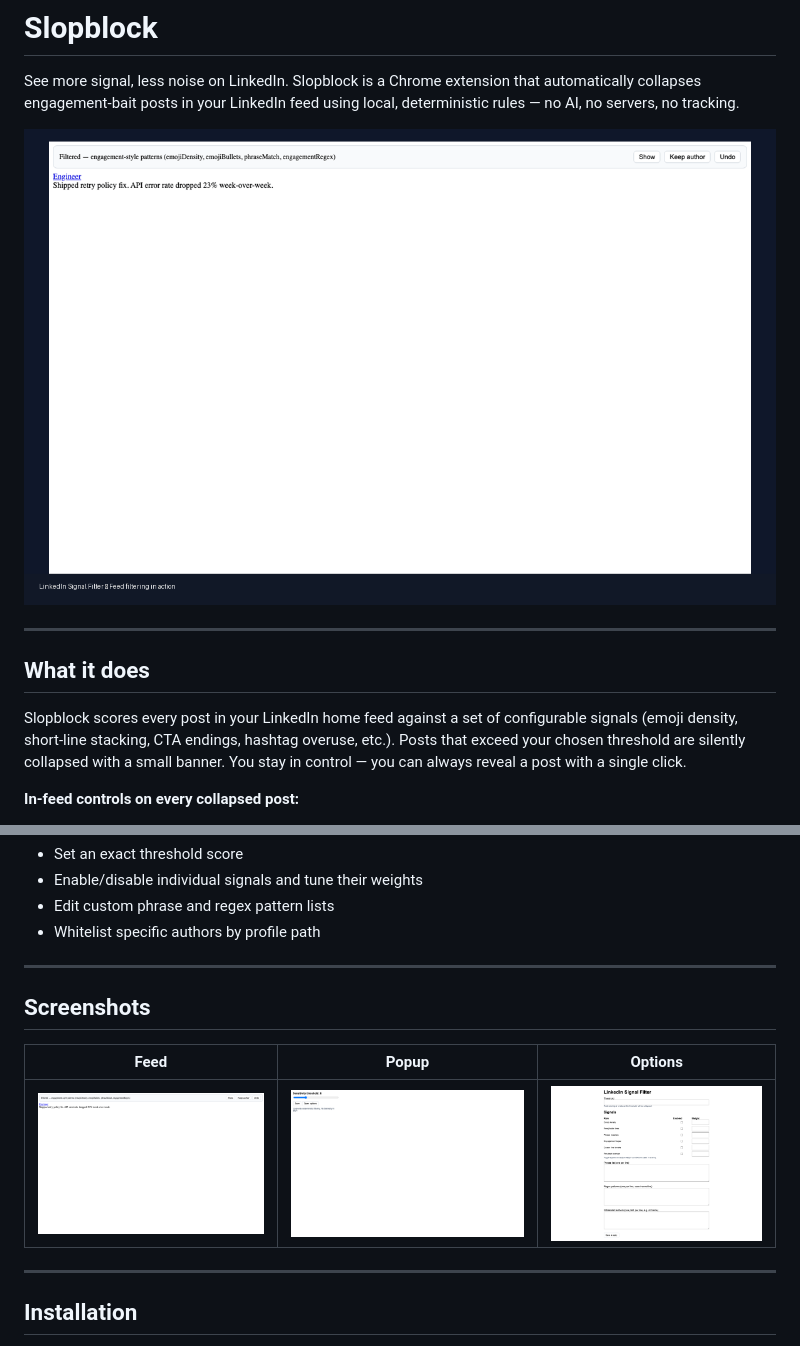
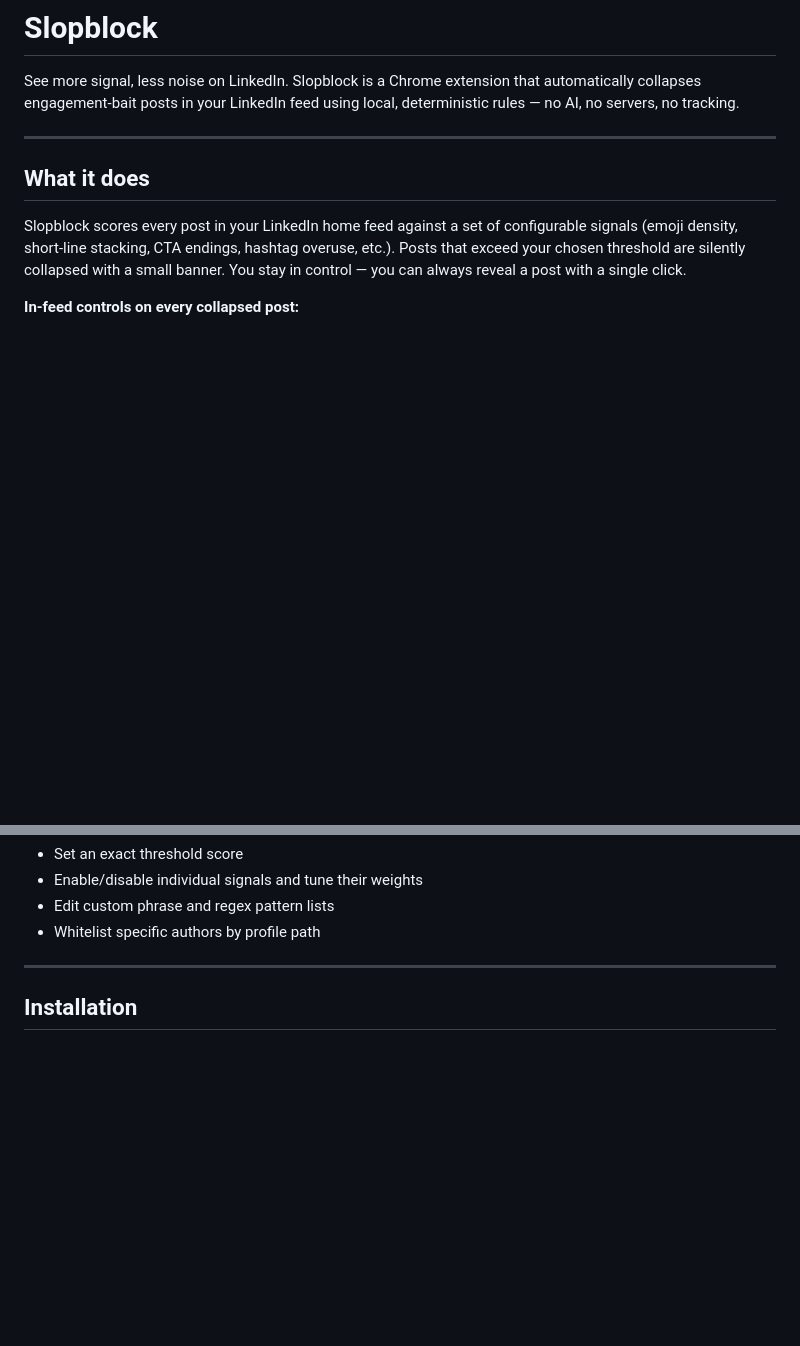
Before and after one commit to PulastTiwari/palt-slopblock, a Markdown page: README.md, 2 parts joined by grey strips. Drawn GitHub-style; blank space fills up the shorter version.

Commit message:
chore: commit workspace changes

```diff
--- a/README.md
+++ b/README.md
@@ -1,8 +1,6 @@
 # Slopblock
 
 See more signal, less noise on LinkedIn. Slopblock is a Chrome extension that automatically collapses engagement-bait posts in your LinkedIn feed using local, deterministic rules — no AI, no servers, no tracking.
-
-![Demo](assets/demo.gif)
 
 ---
 
@@ -23,14 +21,6 @@ Slopblock scores every post in your LinkedIn home feed against a set of configur
 - Enable/disable individual signals and tune their weights
 - Edit custom phrase and regex pattern lists
 - Whitelist specific authors by profile path
-
----
-
-## Screenshots
-
-| Feed | Popup | Options |
-|------|-------|---------|
-| ![Feed collapsed](assets/feed-collapsed.png) | ![Popup](assets/popup-page.png) | ![Options](assets/options-page.png) |
 
 ---
 
```
